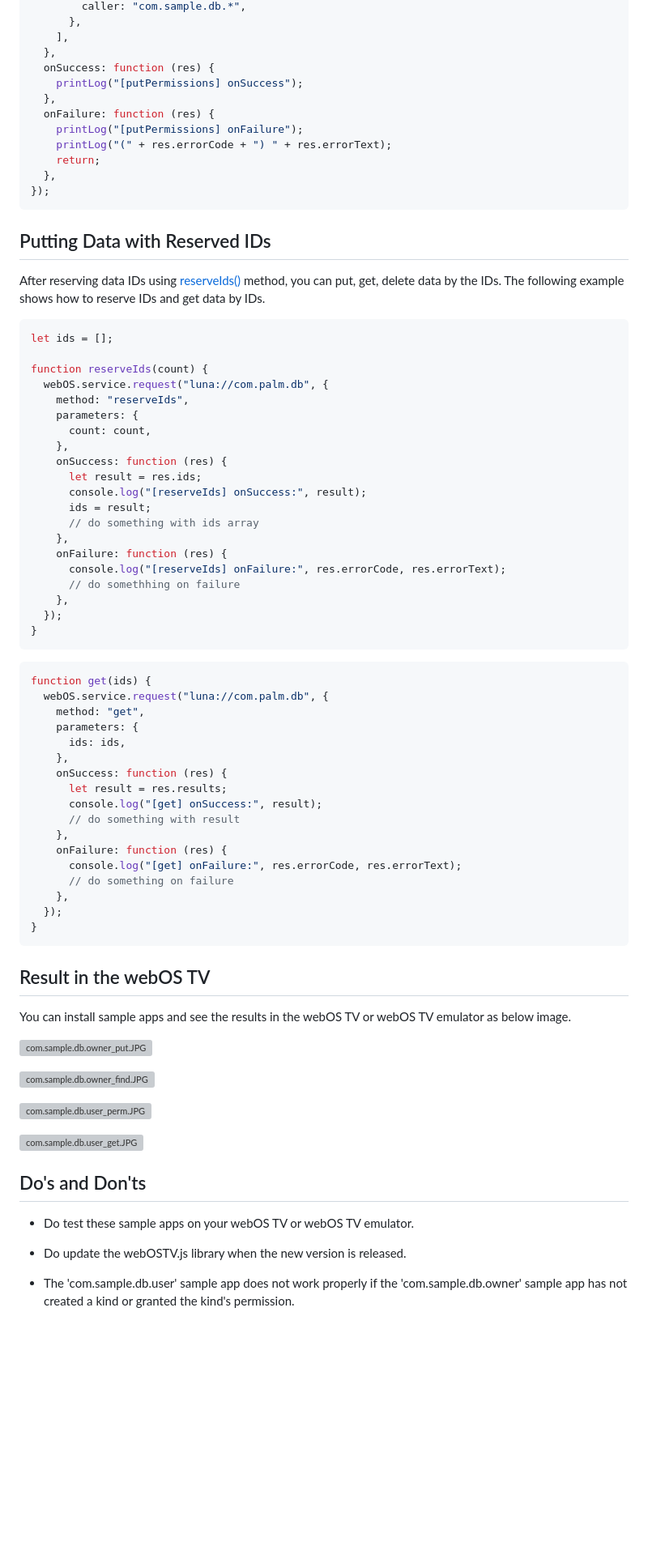
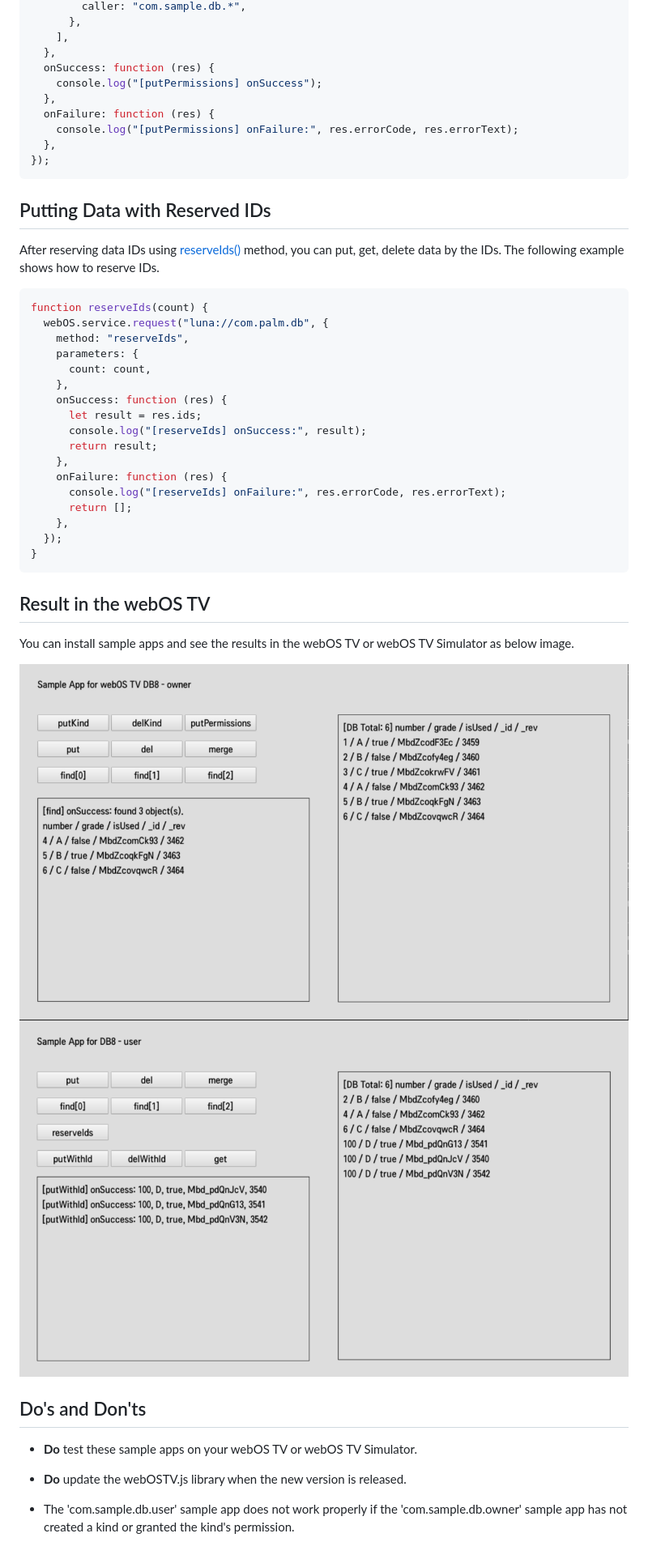
Before and after one commit to webOS-TV-app-samples/DB8, a Markdown page: README.md, the part around the change printed below. Shown: that part at 81% size. GitHub-like rendering; pictures changed too: screenshots/com.sample.db.owner.PNG (added), screenshots/com.sample.db.user.PNG (added); blank space fills up the shorter version; grey boxes are pictures that could not be loaded.

Commit message:
Add screenshots and update README.md

````diff
--- a/README.md
+++ b/README.md
@@ -140,12 +138,10 @@ webOS.service.request("luna://com.palm.db", {
     ],
   },
   onSuccess: function (res) {
-    printLog("[putPermissions] onSuccess");
+    console.log("[putPermissions] onSuccess");
   },
   onFailure: function (res) {
-    printLog("[putPermissions] onFailure");
-    printLog("(" + res.errorCode + ") " + res.errorText);
-    return;
+    console.log("[putPermissions] onFailure:", res.errorCode, res.errorText);
   },
 });
 ```
@@ -154,11 +150,9 @@ webOS.service.request("luna://com.palm.db", {
 
 After reserving data IDs
 using [reserveIds()](https://webostv.developer.lge.com/develop/references/media-database#reserveids) method,
-you can put, get, delete data by the IDs. The following example shows how to reserve IDs and get data by IDs.
+you can put, get, delete data by the IDs. The following example shows how to reserve IDs.
 
 ```javascript
-let ids = [];
-
 function reserveIds(count) {
   webOS.service.request("luna://com.palm.db", {
     method: "reserveIds",
@@ -168,32 +162,11 @@ function reserveIds(count) {
     onSuccess: function (res) {
       let result = res.ids;
       console.log("[reserveIds] onSuccess:", result);
-      ids = result;
-      // do something with ids array
+      return result;
     },
     onFailure: function (res) {
       console.log("[reserveIds] onFailure:", res.errorCode, res.errorText);
-      // do somethhing on failure
-    },
-  });
-}
-```
-
-```javascript
-function get(ids) {
-  webOS.service.request("luna://com.palm.db", {
-    method: "get",
-    parameters: {
-      ids: ids,
-    },
-    onSuccess: function (res) {
-      let result = res.results;
-      console.log("[get] onSuccess:", result);
-      // do something with result
-    },
-    onFailure: function (res) {
-      console.log("[get] onFailure:", res.errorCode, res.errorText);
-      // do something on failure
+      return [];
     },
   });
 }
@@ -201,21 +174,15 @@ function get(ids) {
 
 ## Result in the webOS TV
 
-You can install sample apps and see the results in the webOS TV or webOS TV emulator as below image.
+You can install sample apps and see the results in the webOS TV or webOS TV Simulator as below image.
 
-![com.sample.db.owner_put.JPG](https://webostv.developer.lge.com/download_file/view_inline/12663/)
-
-![com.sample.db.owner_find.JPG](https://webostv.developer.lge.com/download_file/view_inline/12662/)
-
-![com.sample.db.user_perm.JPG](https://webostv.developer.lge.com/download_file/view_inline/12660/)
-
-![com.sample.db.user_get.JPG](https://webostv.developer.lge.com/download_file/view_inline/12661/)
+![com.sample.db.owner.PNG](screenshots/com.sample.db.owner.PNG)
+![com.sample.db.user.PNG](screenshots/com.sample.db.user.PNG)
 
 ## Do's and Don'ts
 
-- Do test these sample apps on your webOS TV or webOS TV emulator.
+- **Do** test these sample apps on your webOS TV or webOS TV Simulator.
 
-- Do update the webOSTV.js library when the new version is released.
+- **Do** update the webOSTV.js library when the new version is released.
 
-- The 'com.sample.db.user' sample app does not work properly if the 'com.sample.db.owner' sample app has not created a
-  kind or granted the kind's permission.
+- The 'com.sample.db.user' sample app does not work properly if the 'com.sample.db.owner' sample app has not created a kind or granted the kind's permission.
````
Also changed, not shown: other parts of README.md (+3 -5 lines).
